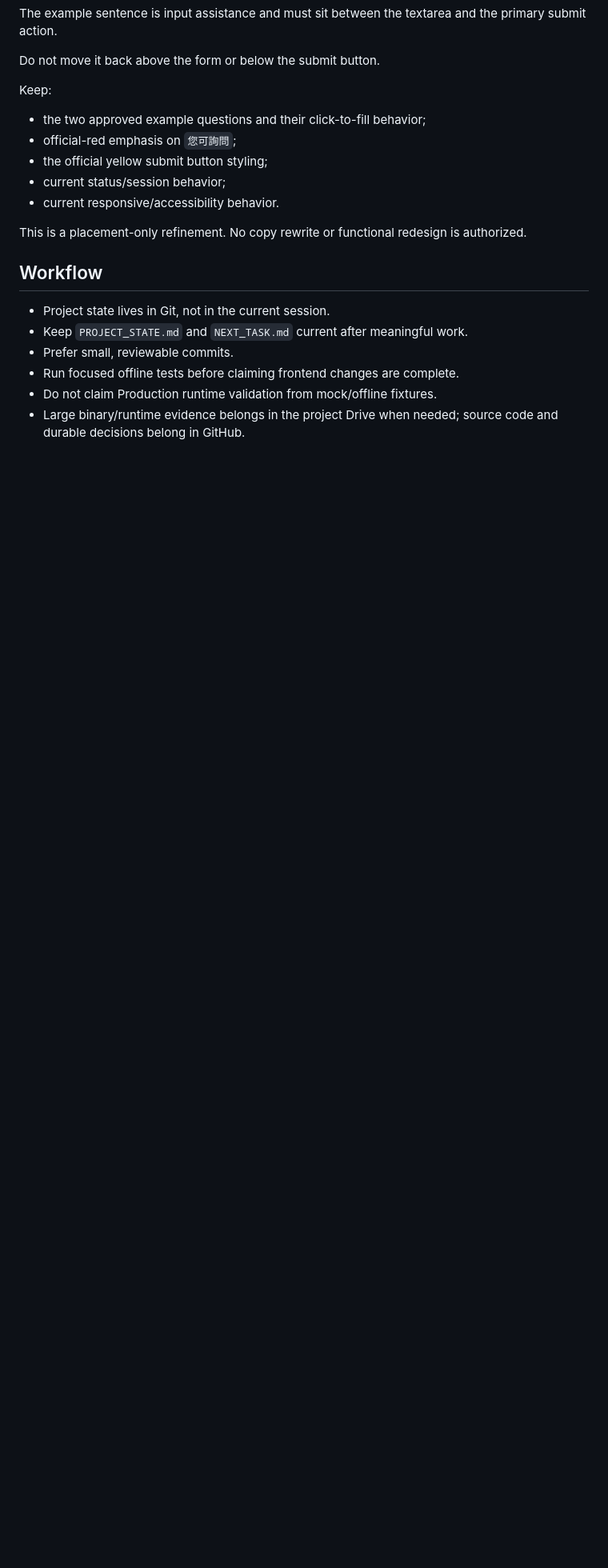
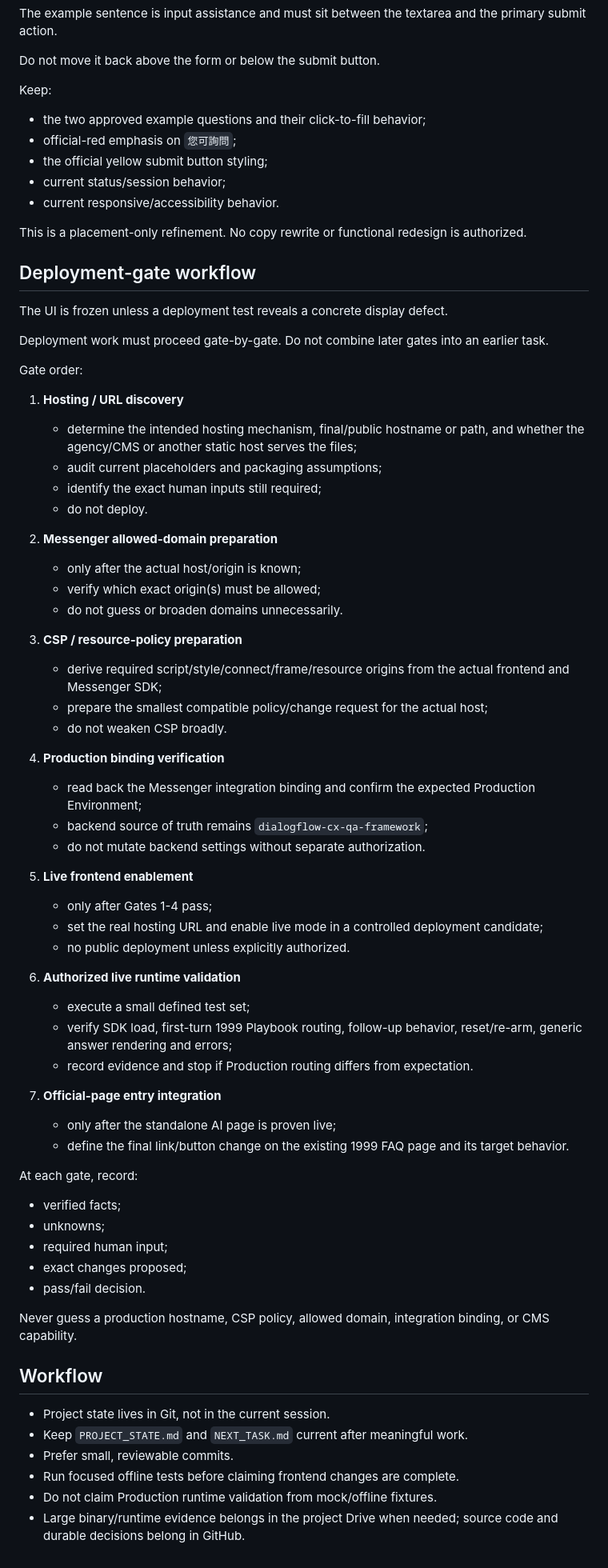
Before and after one commit to taipei-tax-lab/tpctax-1999-ai-web, a Markdown page: AGENTS.md, the part around the change. Shown at 80% size. GitHub-like rendering; blank space fills up the shorter version.

Commit message:
docs: define gated deployment workflow

```diff
--- a/AGENTS.md
+++ b/AGENTS.md
@@ -174,6 +174,58 @@ Keep:
 
 This is a placement-only refinement. No copy rewrite or functional redesign is authorized.
 
+## Deployment-gate workflow
+
+The UI is frozen unless a deployment test reveals a concrete display defect.
+
+Deployment work must proceed gate-by-gate. Do not combine later gates into an earlier task.
+
+Gate order:
+
+1. **Hosting / URL discovery**
+   - determine the intended hosting mechanism, final/public hostname or path, and whether the agency/CMS or another static host serves the files;
+   - audit current placeholders and packaging assumptions;
+   - identify the exact human inputs still required;
+   - do not deploy.
+
+2. **Messenger allowed-domain preparation**
+   - only after the actual host/origin is known;
+   - verify which exact origin(s) must be allowed;
+   - do not guess or broaden domains unnecessarily.
+
+3. **CSP / resource-policy preparation**
+   - derive required script/style/connect/frame/resource origins from the actual frontend and Messenger SDK;
+   - prepare the smallest compatible policy/change request for the actual host;
+   - do not weaken CSP broadly.
+
+4. **Production binding verification**
+   - read back the Messenger integration binding and confirm the expected Production Environment;
+   - backend source of truth remains `dialogflow-cx-qa-framework`;
+   - do not mutate backend settings without separate authorization.
+
+5. **Live frontend enablement**
+   - only after Gates 1-4 pass;
+   - set the real hosting URL and enable live mode in a controlled deployment candidate;
+   - no public deployment unless explicitly authorized.
+
+6. **Authorized live runtime validation**
+   - execute a small defined test set;
+   - verify SDK load, first-turn 1999 Playbook routing, follow-up behavior, reset/re-arm, generic answer rendering and errors;
+   - record evidence and stop if Production routing differs from expectation.
+
+7. **Official-page entry integration**
+   - only after the standalone AI page is proven live;
+   - define the final link/button change on the existing 1999 FAQ page and its target behavior.
+
+At each gate, record:
+- verified facts;
+- unknowns;
+- required human input;
+- exact changes proposed;
+- pass/fail decision.
+
+Never guess a production hostname, CSP policy, allowed domain, integration binding, or CMS capability.
+
 ## Workflow
 
 - Project state lives in Git, not in the current session.
```
